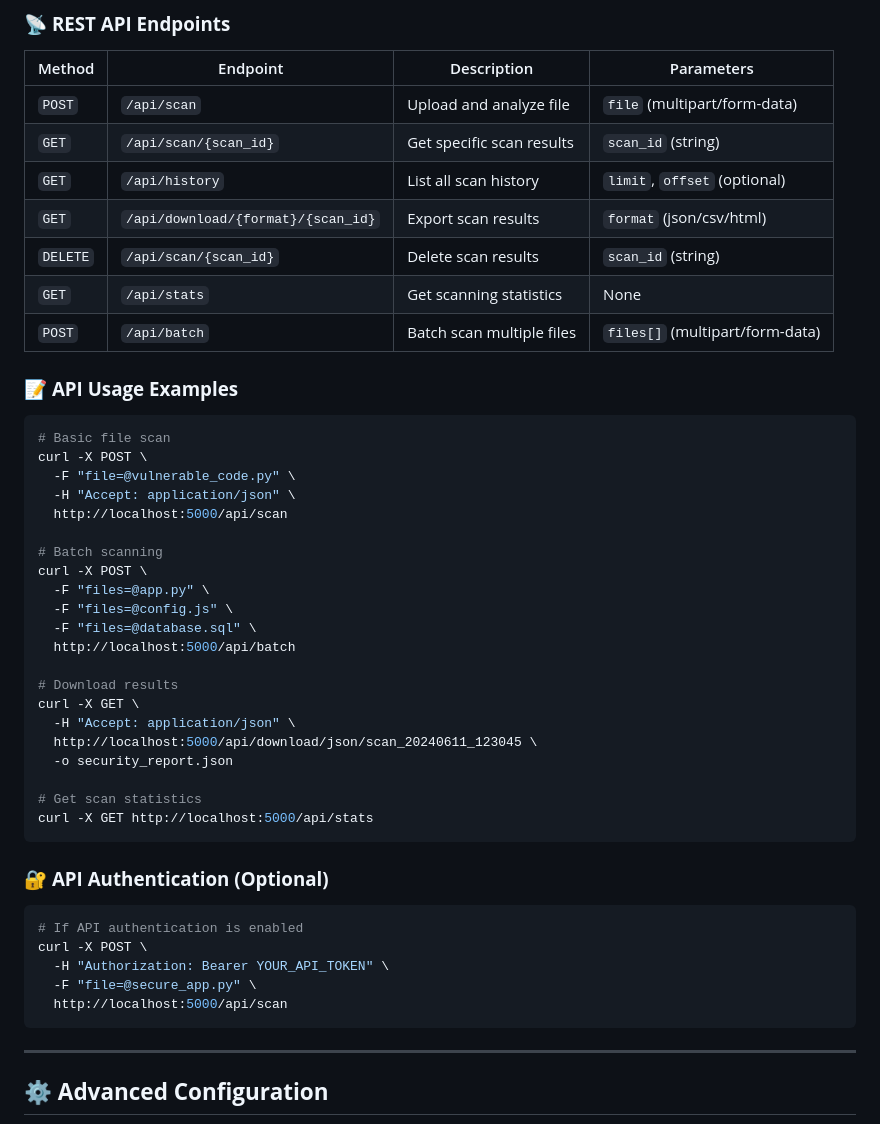
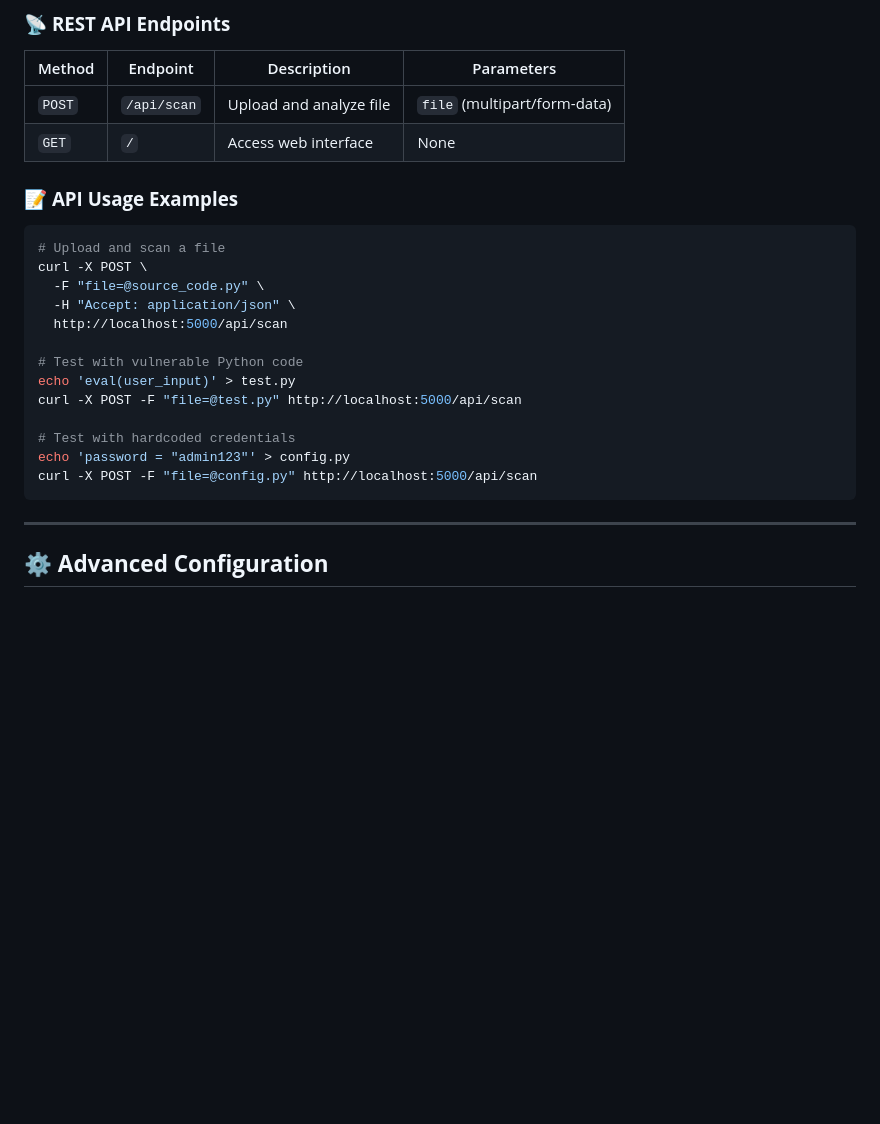
Before and after one commit to ZeroHack01/CodeGuard, a Markdown page: README.md, the part around the change. Drawn GitHub-style; blank space fills up the shorter version.

````diff
--- a/README.md
+++ b/README.md
@@ -439,47 +439,24 @@ curl -X GET http://localhost:5000/api/download/json/scan_results_2024
 | Method | Endpoint | Description | Parameters |
 |--------|----------|-------------|------------|
 | `POST` | `/api/scan` | Upload and analyze file | `file` (multipart/form-data) |
-| `GET` | `/api/scan/{scan_id}` | Get specific scan results | `scan_id` (string) |
-| `GET` | `/api/history` | List all scan history | `limit`, `offset` (optional) |
-| `GET` | `/api/download/{format}/{scan_id}` | Export scan results | `format` (json/csv/html) |
-| `DELETE` | `/api/scan/{scan_id}` | Delete scan results | `scan_id` (string) |
-| `GET` | `/api/stats` | Get scanning statistics | None |
-| `POST` | `/api/batch` | Batch scan multiple files | `files[]` (multipart/form-data) |
+| `GET` | `/` | Access web interface | None |
 
 ### 📝 **API Usage Examples**
 
 ```bash
-# Basic file scan
+# Upload and scan a file
 curl -X POST \
-  -F "file=@vulnerable_code.py" \
+  -F "file=@source_code.py" \
   -H "Accept: application/json" \
   http://localhost:5000/api/scan
 
-# Batch scanning
-curl -X POST \
-  -F "files=@app.py" \
-  -F "files=@config.js" \
-  -F "files=@database.sql" \
-  http://localhost:5000/api/batch
+# Test with vulnerable Python code
+echo 'eval(user_input)' > test.py
+curl -X POST -F "file=@test.py" http://localhost:5000/api/scan
 
-# Download results
-curl -X GET \
-  -H "Accept: application/json" \
-  http://localhost:5000/api/download/json/scan_20240611_123045 \
-  -o security_report.json
-
-# Get scan statistics
-curl -X GET http://localhost:5000/api/stats
-```
-
-### 🔐 **API Authentication (Optional)**
-
-```bash
-# If API authentication is enabled
-curl -X POST \
-  -H "Authorization: Bearer YOUR_API_TOKEN" \
-  -F "file=@secure_app.py" \
-  http://localhost:5000/api/scan
+# Test with hardcoded credentials
+echo 'password = "admin123"' > config.py
+curl -X POST -F "file=@config.py" http://localhost:5000/api/scan
 ```
 
 ---
````
